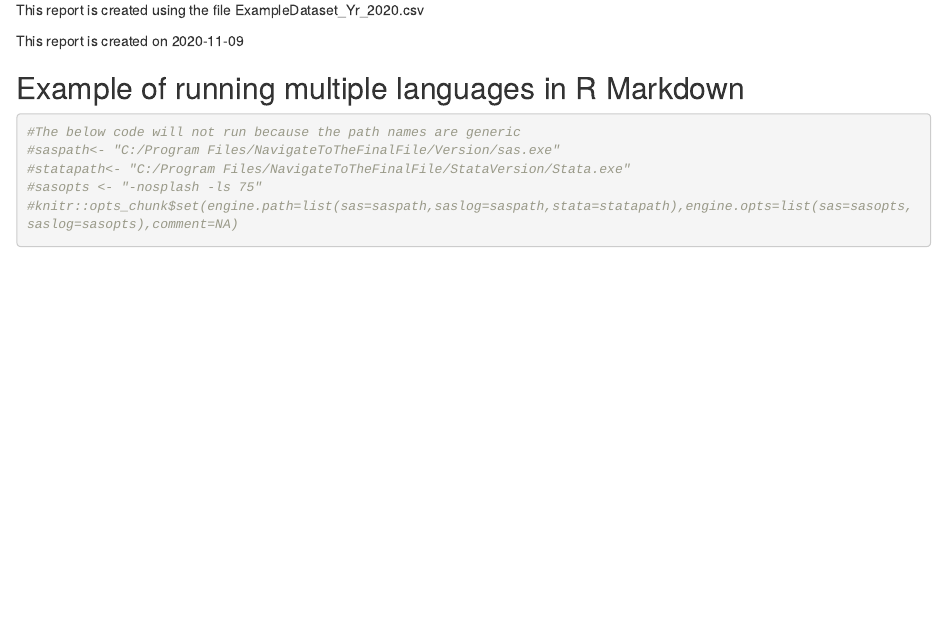
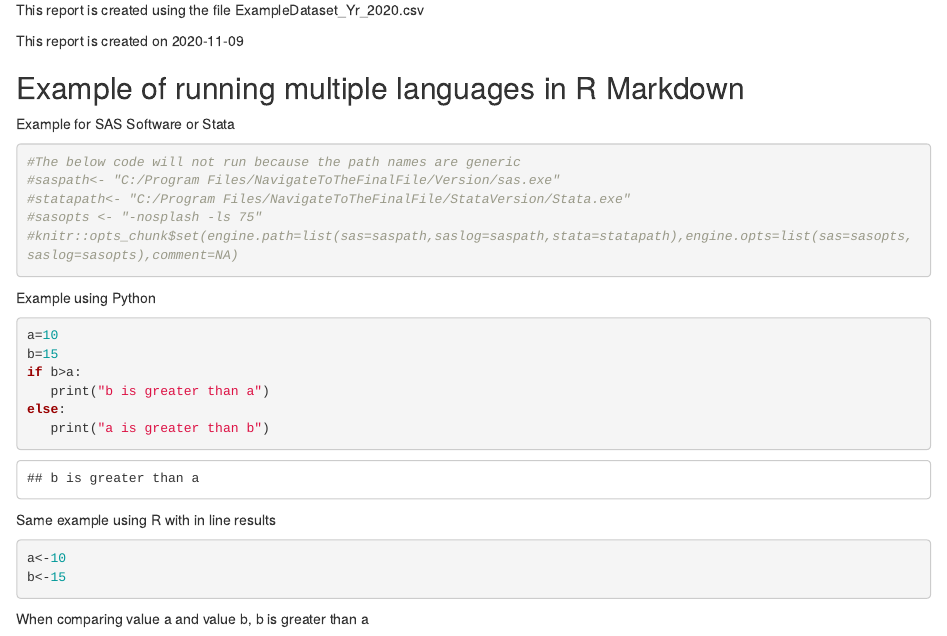
Before and after one commit to jfobrycki/rmarkdown, an R Markdown document (ExampleFile.Rmd): the page in a window 1100 px wide, from 3160 px down. Rendered offline with R 4.5, knitr and Pandoc, with nearby package versions.

Commit message:
updating example code in .Rmd file

````diff
--- a/ExampleFile.Rmd
+++ b/ExampleFile.Rmd
@@ -124,6 +124,8 @@ This report is created on `r Sys.Date()`
 
 ## Example of running multiple languages in R Markdown
 
+Example for SAS Software or Stata
+
 ```{r}
 #The below code will not run because the path names are generic
 #saspath<- "C:/Program Files/NavigateToTheFinalFile/Version/sas.exe"
@@ -131,3 +133,23 @@ This report is created on `r Sys.Date()`
 #sasopts <- "-nosplash -ls 75"
 #knitr::opts_chunk$set(engine.path=list(sas=saspath,saslog=saspath,stata=statapath),engine.opts=list(sas=sasopts,saslog=sasopts),comment=NA)
 ```
+
+Example using Python
+
+```{python, python.reticulate=FALSE}
+a=10
+b=15
+if b>a:
+   print("b is greater than a")
+else:
+   print("a is greater than b")
+```
+
+Same example using R with in line results
+
+```{r}
+a<-10
+b<-15
+```
+
+When comparing value a and value b, `r ifelse(a>b,print("a is greater than b"),print("b is greater than a"))`
````
